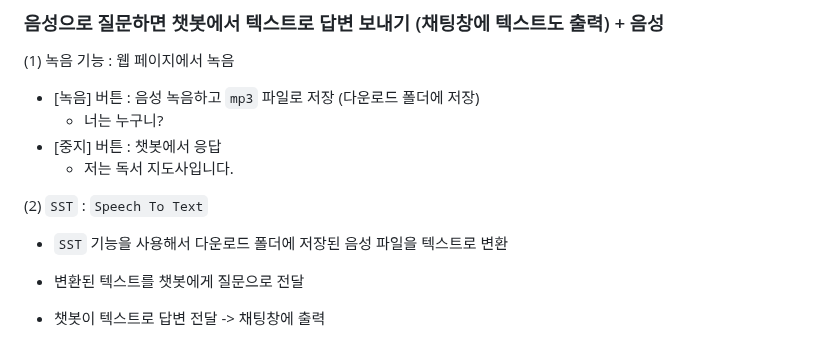
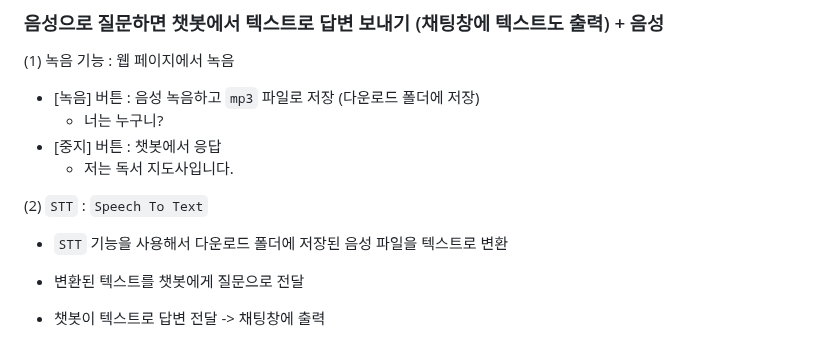
Before and after one commit to dorigum/AIPlatform, a Markdown page: AI Platform 노트.md, the part around the change. Rendered like a GitHub page.

```diff
--- a/AI Platform 노트.md
+++ b/AI Platform 노트.md
@@ -601,9 +601,9 @@
 
 
 
-(2) `SST` : `Speech To Text`
+(2) `STT` : `Speech To Text`
 
-* `SST` 기능을 사용해서 다운로드 폴더에 저장된 음성 파일을 텍스트로 변환
+* `STT` 기능을 사용해서 다운로드 폴더에 저장된 음성 파일을 텍스트로 변환
 * 변환된 텍스트를 챗봇에게 질문으로 전달
 * 챗봇이 텍스트로 답변 전달 -> 채팅창에 출력
 
```
